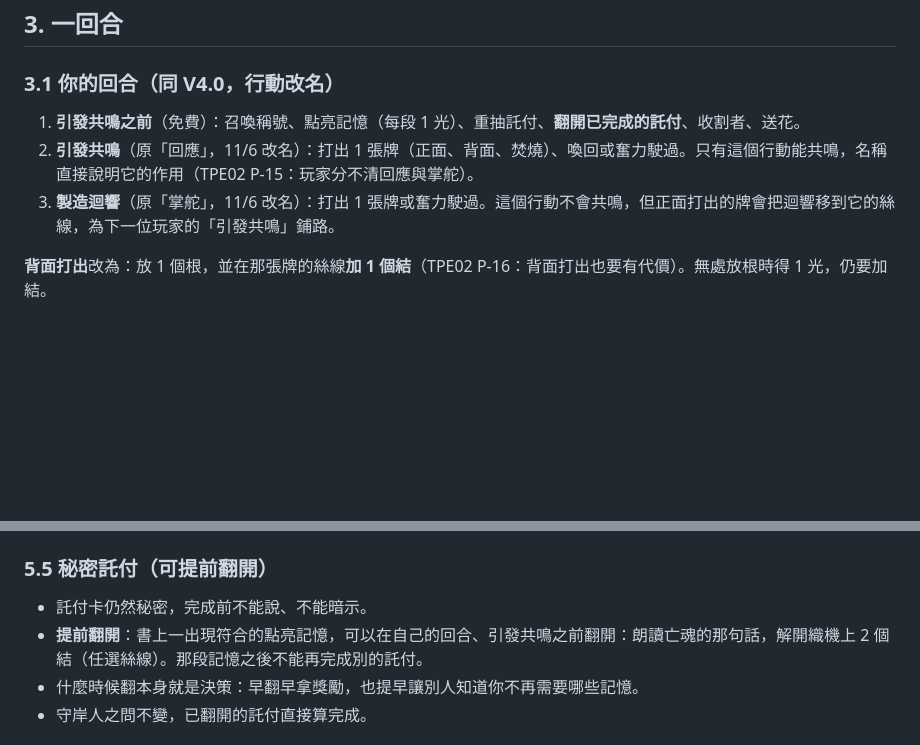
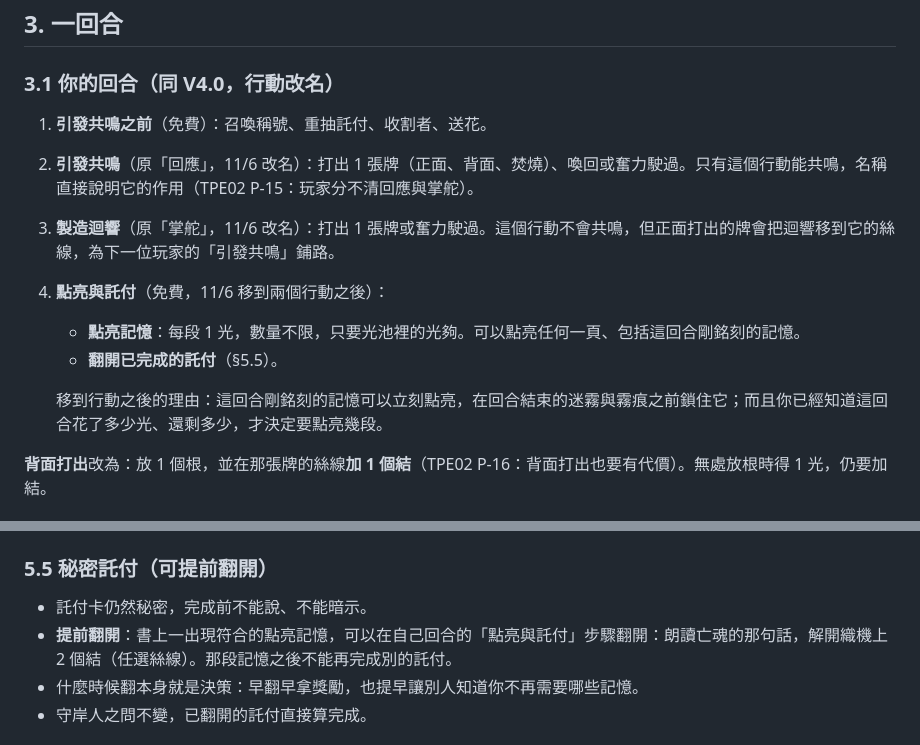
Before and after one commit to Ralph-Liu-Hub/Boardgame-Netherbloom, a Markdown page: docs/design/V5-proposal.zh-TW.md, 2 parts joined by grey strips. Rendered like a GitHub page; blank space fills up the shorter version.

Commit message:
Move lighting and commission reveals after the two actions in the V5 proposal
Co-Authored-By: Claude Opus 5.5 <noreply@anthropic.com>
Claude-Session: https://claude.ai/code/session_016kXWEDCMPSTqoYEjYYtRzv

```diff
--- a/docs/design/V5-proposal.zh-TW.md
+++ b/docs/design/V5-proposal.zh-TW.md
@@ -44,9 +44,14 @@ flowchart LR
 
 ### 3.1 你的回合（同 V4.0，行動改名）
 
-1. **引發共鳴之前**（免費）：召喚稱號、點亮記憶（每段 1 光）、重抽託付、**翻開已完成的託付**、收割者、送花。
+1. **引發共鳴之前**（免費）：召喚稱號、重抽託付、收割者、送花。
 2. **引發共鳴**（原「回應」，11/6 改名）：打出 1 張牌（正面、背面、焚燒）、喚回或奮力駛過。只有這個行動能共鳴，名稱直接說明它的作用（TPE02 P-15：玩家分不清回應與掌舵）。
 3. **製造迴響**（原「掌舵」，11/6 改名）：打出 1 張牌或奮力駛過。這個行動不會共鳴，但正面打出的牌會把迴響移到它的絲線，為下一位玩家的「引發共鳴」鋪路。
+4. **點亮與託付**（免費，11/6 移到兩個行動之後）：
+   - **點亮記憶**：每段 1 光，數量不限，只要光池裡的光夠。可以點亮任何一頁、包括這回合剛銘刻的記憶。
+   - **翻開已完成的託付**（§5.5）。
+
+   移到行動之後的理由：這回合剛銘刻的記憶可以立刻點亮，在回合結束的迷霧與霧痕之前鎖住它；而且你已經知道這回合花了多少光、還剩多少，才決定要點亮幾段。
 
 **背面打出**改為：放 1 個根，並在那張牌的絲線**加 1 個結**（TPE02 P-16：背面打出也要有代價）。無處放根時得 1 光，仍要加結。
 
@@ -168,7 +173,7 @@ V4.0 的放根、綻放、連接規則不變，再加三條：
 ### 5.5 秘密託付（可提前翻開）
 
 - 託付卡仍然秘密，完成前不能說、不能暗示。
-- **提前翻開**：書上一出現符合的點亮記憶，可以在自己的回合、引發共鳴之前翻開：朗讀亡魂的那句話，解開織機上 2 個結（任選絲線）。那段記憶之後不能再完成別的託付。
+- **提前翻開**：書上一出現符合的點亮記憶，可以在自己回合的「點亮與託付」步驟翻開：朗讀亡魂的那句話，解開織機上 2 個結（任選絲線）。那段記憶之後不能再完成別的託付。
 - 什麼時候翻本身就是決策：早翻早拿獎勵，也提早讓別人知道你不再需要哪些記憶。
 - 守岸人之問不變，已翻開的託付直接算完成。
 
```
